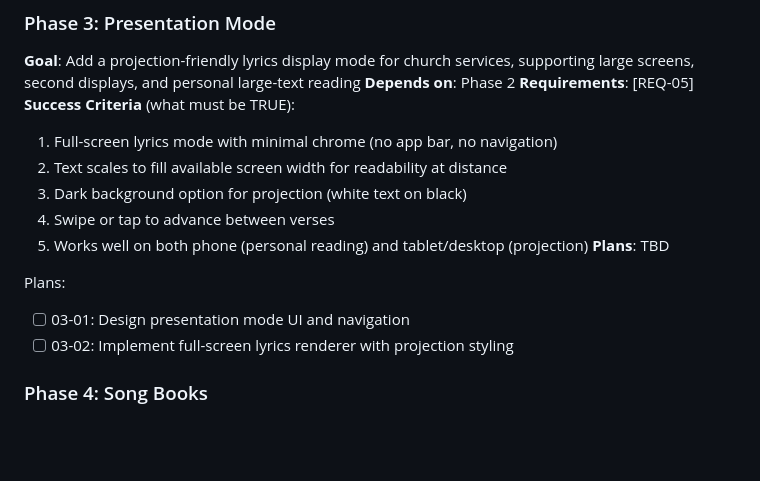
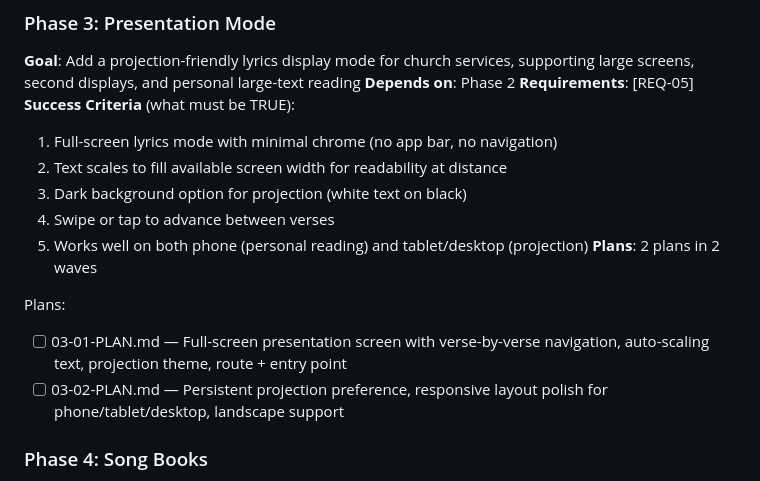
Before and after one commit to MeguRobert/songbook-app, a Markdown page: .planning/ROADMAP.md, the part around the change. Drawn GitHub-style; blank space fills up the shorter version.

Commit message:
docs(03): create phase plan
Phase 03: Presentation Mode
- 2 plan(s) in 2 wave(s)
- Wave 1: core screen + route + entry point (autonomous)
- Wave 2: persistence + responsive polish (depends on 03-01)
- Ready for execution

```diff
--- a/.planning/ROADMAP.md
+++ b/.planning/ROADMAP.md
@@ -76,11 +76,11 @@ Plans:
   3. Dark background option for projection (white text on black)
   4. Swipe or tap to advance between verses
   5. Works well on both phone (personal reading) and tablet/desktop (projection)
-**Plans**: TBD
+**Plans**: 2 plans in 2 waves
 
 Plans:
-- [ ] 03-01: Design presentation mode UI and navigation
-- [ ] 03-02: Implement full-screen lyrics renderer with projection styling
+- [ ] 03-01-PLAN.md — Full-screen presentation screen with verse-by-verse navigation, auto-scaling text, projection theme, route + entry point
+- [ ] 03-02-PLAN.md — Persistent projection preference, responsive layout polish for phone/tablet/desktop, landscape support
 
 ### Phase 4: Song Books
 **Goal**: Organize songs by hymnal/book (Hallelujah, Reformed, Youth Worship, etc.) with a book browser for navigating large collections
```
Also changed, not shown: 2 other files.
